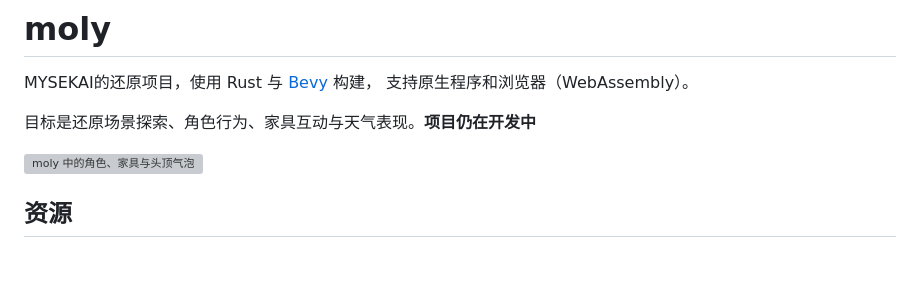
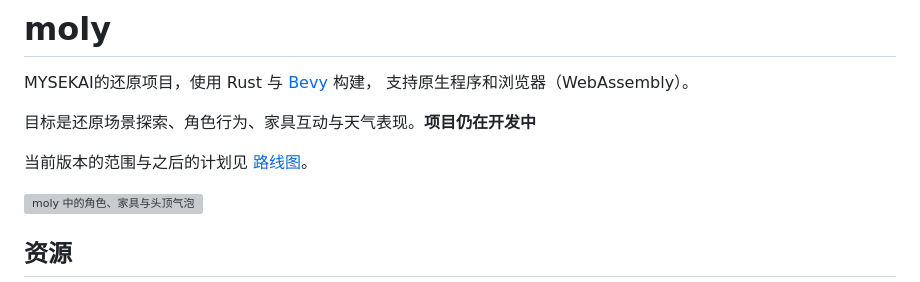
Before and after one commit to empty-sekai/moly, a Markdown page: README.md, the part around the change. Rendered like a GitHub page; blank space fills up the shorter version; grey boxes are pictures that could not be loaded.

Commit message:
docs: add a roadmap of the current version and later work

```diff
--- a/README.md
+++ b/README.md
@@ -4,6 +4,8 @@ MYSEKAI的还原项目，使用 Rust 与 [Bevy](https://bevyengine.org/) 构建
 支持原生程序和浏览器（WebAssembly）。
 
 目标是还原场景探索、角色行为、家具互动与天气表现。**项目仍在开发中**
+
+当前版本的范围与之后的计划见 [路线图](ROADMAP.md)。
 
 ![moly 中的角色、家具与头顶气泡](screenshots/readme.png)
 
```
Also changed, not shown: ROADMAP.md (added, +64 -0 lines).
